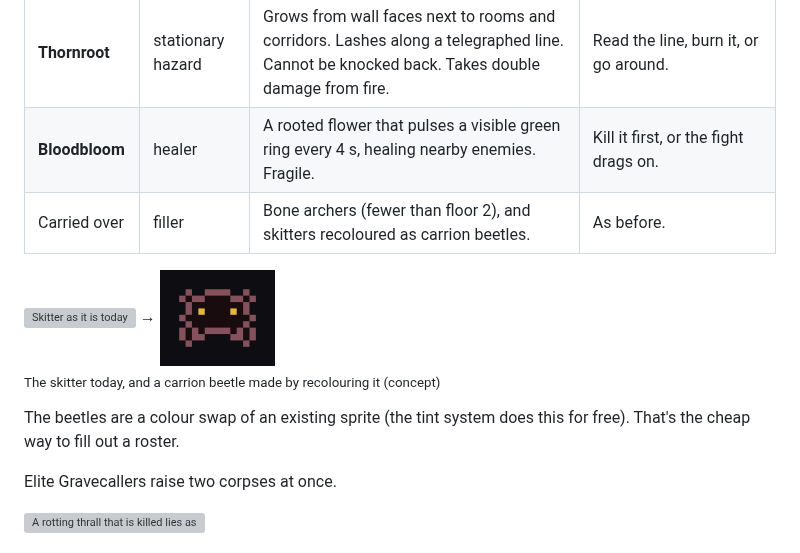
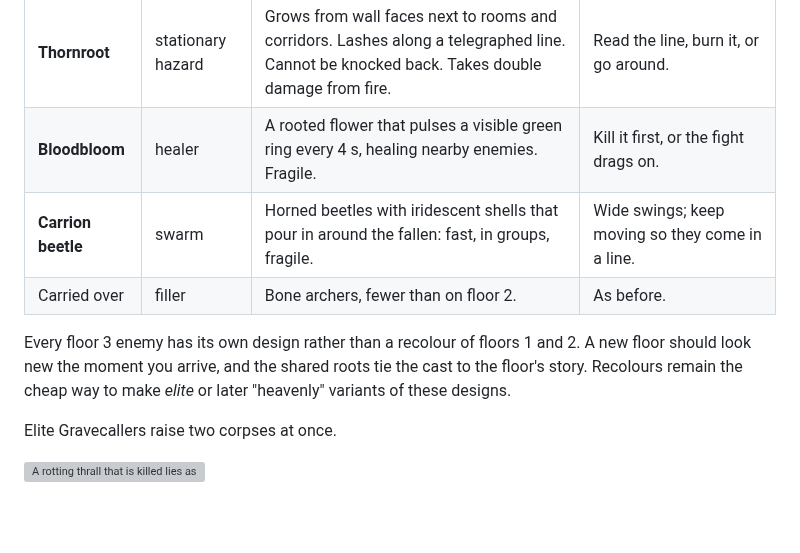
Before and after one commit to krishna0129/Blackspire, a Markdown page: docs/design/floor-3.md, the part around one of its changes. Drawn GitHub-style; pictures changed too: docs/design/img/concept-beetle.png (deleted); blank space fills up the shorter version; grey boxes are pictures that could not be loaded.

```diff
--- a/docs/design/floor-3.md
+++ b/docs/design/floor-3.md
@@ -40,12 +40,12 @@ floor 2 was hard on them: plants burn, and fire stops the dead from rising again
 | **Gravecaller** | priority caster | Keeps its distance and channels for 1.2 s to raise a corpse. A hit interrupts the channel. Blinks away when you close in (on a cooldown). Low health. | Rush it, or interrupt with ranged hits. |
 | **Thornroot** | stationary hazard | Grows from wall faces next to rooms and corridors. Lashes along a telegraphed line. Cannot be knocked back. Takes double damage from fire. | Read the line, burn it, or go around. |
 | **Bloodbloom** | healer | A rooted flower that pulses a visible green ring every 4 s, healing nearby enemies. Fragile. | Kill it first, or the fight drags on. |
-| Carried over | filler | Bone archers (fewer than floor 2), and skitters recoloured as carrion beetles. | As before. |
+| **Carrion beetle** | swarm | Horned beetles with iridescent shells that pour in around the fallen: fast, in groups, fragile. | Wide swings; keep moving so they come in a line. |
+| Carried over | filler | Bone archers, fewer than on floor 2. | As before. |
 
-<img src="../wiki/img/enemy-skitter.png" alt="Skitter as it is today" height="96"> → <img src="img/concept-beetle.png" alt="Carrion beetle concept: the skitter recoloured" height="96"><br><sub>The skitter today, and a carrion beetle made by recolouring it (concept)</sub>
-
-The beetles are a colour swap of an existing sprite (the tint system does this for free). That's the cheap way to
-fill out a roster.
+Every floor 3 enemy has its own design rather than a recolour of floors 1 and 2. A new floor should look new the
+moment you arrive, and the shared roots tie the cast to the floor's story. Recolours remain the cheap way to make
+*elite* or later "heavenly" variants of these designs.
 
 Elite Gravecallers raise two corpses at once.
 
```
Also changed, not shown: other parts of docs/design/floor-3.md (+2 -1 lines), docs/design/img/floor3-cast.png, docs/design/img/floor3-scene-boss.png, docs/design/img/floor3-scene-room.png, 2 other files.
